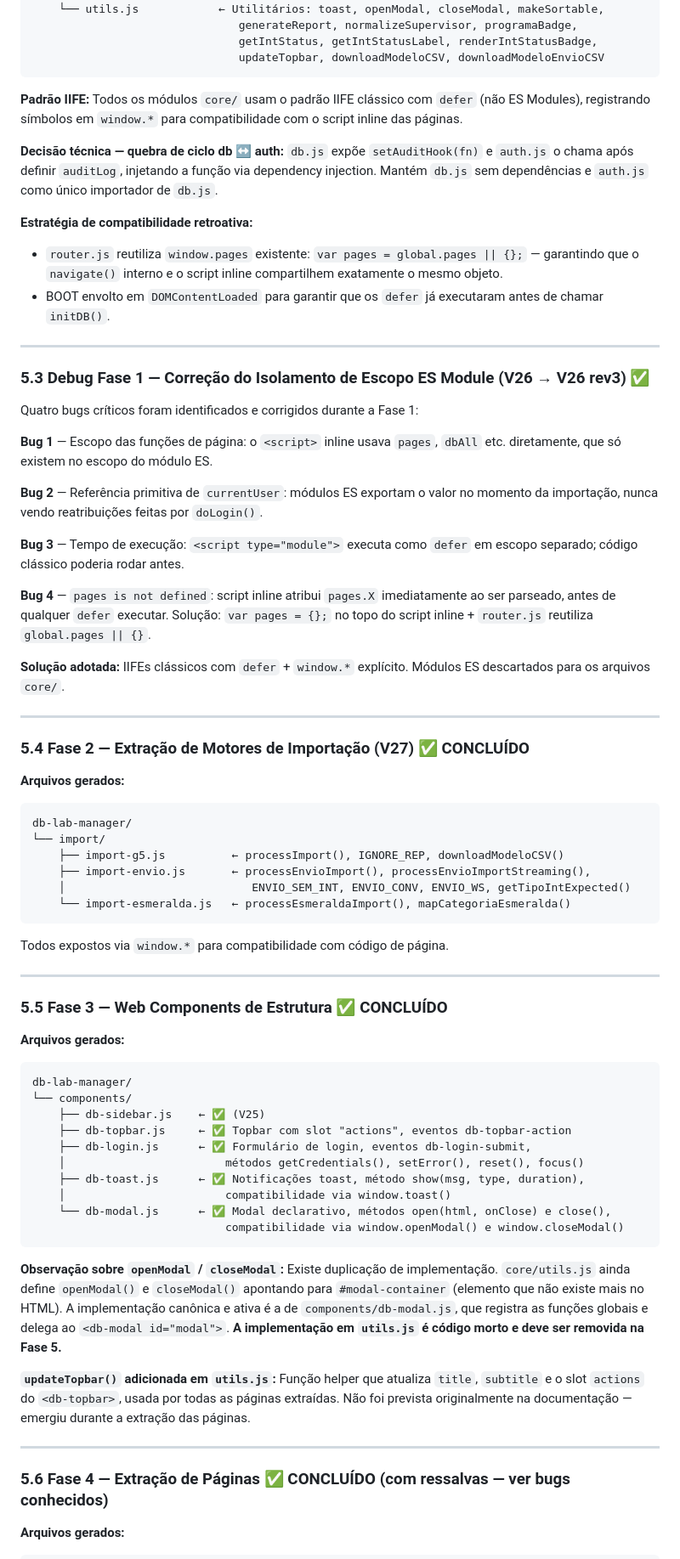
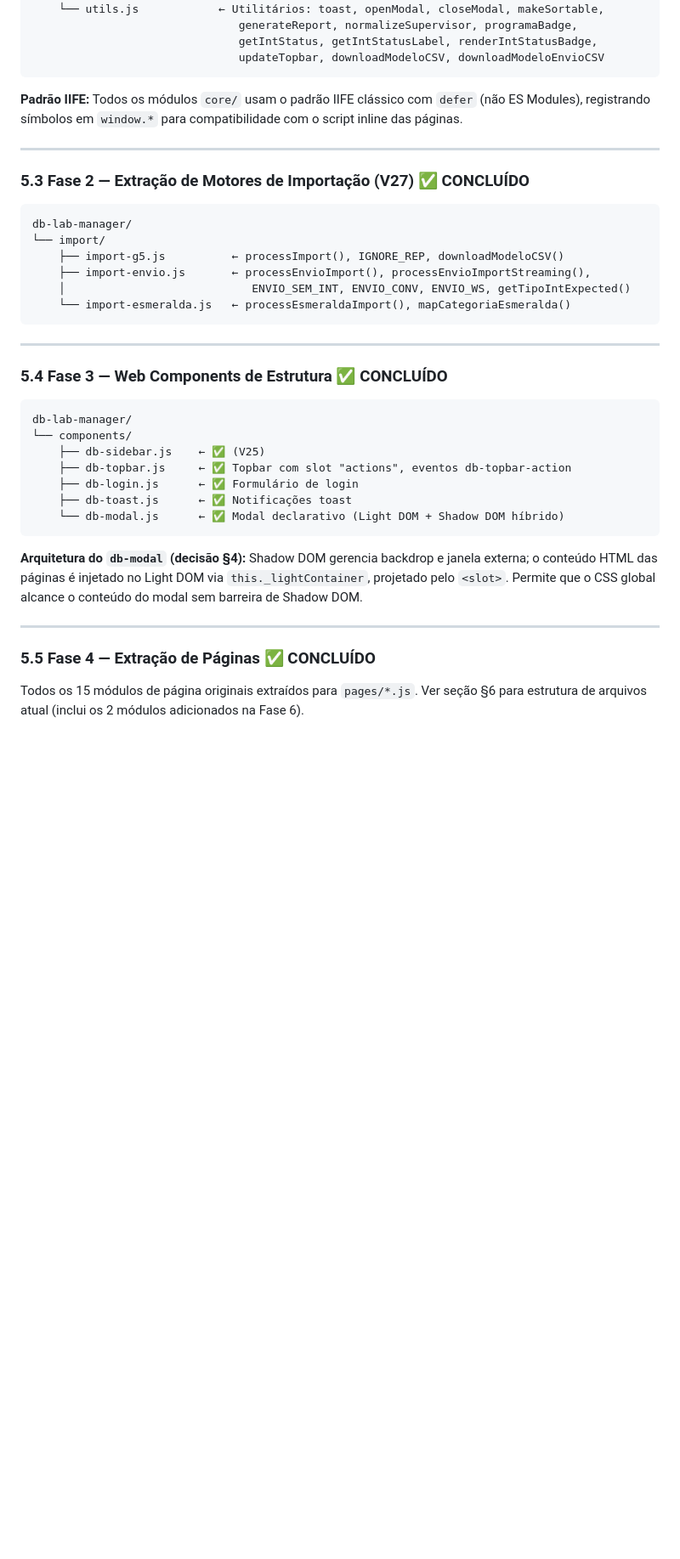
Before and after one commit to Awsof/DB_MODULAR_LABMANAGER, a Markdown page: DB_LAB_MANAGER_PROJECT.md, the part around one of its changes. Shown at 85% size. GitHub-like rendering; blank space fills up the shorter version.

````diff
--- a/DB_LAB_MANAGER_PROJECT.md
+++ b/DB_LAB_MANAGER_PROJECT.md
@@ -269,34 +265,9 @@ db-lab-manager/
 
 **Padrão IIFE:** Todos os módulos `core/` usam o padrão IIFE clássico com `defer` (não ES Modules), registrando símbolos em `window.*` para compatibilidade com o script inline das páginas.
 
-**Decisão técnica — quebra de ciclo db ↔ auth:**
-`db.js` expõe `setAuditHook(fn)` e `auth.js` o chama após definir `auditLog`, injetando a função via dependency injection. Mantém `db.js` sem dependências e `auth.js` como único importador de `db.js`.
-
-**Estratégia de compatibilidade retroativa:**
-- `router.js` reutiliza `window.pages` existente: `var pages = global.pages || {};` — garantindo que o `navigate()` interno e o script inline compartilhem exatamente o mesmo objeto.
-- BOOT envolto em `DOMContentLoaded` para garantir que os `defer` já executaram antes de chamar `initDB()`.
-
 ---
 
-### 5.3 Debug Fase 1 — Correção do Isolamento de Escopo ES Module (V26 → V26 rev3) ✅
-
-Quatro bugs críticos foram identificados e corrigidos durante a Fase 1:
-
-**Bug 1** — Escopo das funções de página: o `<script>` inline usava `pages`, `dbAll` etc. diretamente, que só existem no escopo do módulo ES.
-
-**Bug 2** — Referência primitiva de `currentUser`: módulos ES exportam o valor no momento da importação, nunca vendo reatribuições feitas por `doLogin()`.
-
-**Bug 3** — Tempo de execução: `<script type="module">` executa como `defer` em escopo separado; código clássico poderia rodar antes.
-
-**Bug 4** — `pages is not defined`: script inline atribui `pages.X` imediatamente ao ser parseado, antes de qualquer `defer` executar. Solução: `var pages = {};` no topo do script inline + `router.js` reutiliza `global.pages || {}`.
-
-**Solução adotada:** IIFEs clássicos com `defer` + `window.*` explícito. Módulos ES descartados para os arquivos `core/`.
-
----
-
-### 5.4 Fase 2 — Extração de Motores de Importação (V27) ✅ CONCLUÍDO
-
-**Arquivos gerados:**
+### 5.3 Fase 2 — Extração de Motores de Importação (V27) ✅ CONCLUÍDO
 
 ```
 db-lab-manager/
@@ -307,34 +278,25 @@ db-lab-manager/
     └── import-esmeralda.js   ← processEsmeraldaImport(), mapCategoriaEsmeralda()
 ```
 
-Todos expostos via `window.*` para compatibilidade com código de página.
-
 ---
 
-### 5.5 Fase 3 — Web Components de Estrutura ✅ CONCLUÍDO
-
-**Arquivos gerados:**
+### 5.4 Fase 3 — Web Components de Estrutura ✅ CONCLUÍDO
 
 ```
 db-lab-manager/
 └── components/
     ├── db-sidebar.js    ← ✅ (V25)
     ├── db-topbar.js     ← ✅ Topbar com slot "actions", eventos db-topbar-action
-    ├── db-login.js      ← ✅ Formulário de login, eventos db-login-submit,
-    │                        métodos getCredentials(), setError(), reset(), focus()
-    ├── db-toast.js      ← ✅ Notificações toast, método show(msg, type, duration),
-    │                        compatibilidade via window.toast()
-    └── db-modal.js      ← ✅ Modal declarativo, métodos open(html, onClose) e close(),
-                             compatibilidade via window.openModal() e window.closeModal()
+    ├── db-login.js      ← ✅ Formulário de login
+    ├── db-toast.js      ← ✅ Notificações toast
+    └── db-modal.js      ← ✅ Modal declarativo (Light DOM + Shadow DOM híbrido)
 ```
 
-**Observação sobre `openModal` / `closeModal`:** Existe duplicação de implementação. `core/utils.js` ainda define `openModal()` e `closeModal()` apontando para `#modal-container` (elemento que não existe mais no HTML). A implementação canônica e ativa é a de `components/db-modal.js`, que registra as funções globais e delega ao `<db-modal id="modal">`. **A implementação em `utils.js` é código morto e deve ser removida na Fase 5.**
-
-**`updateTopbar()` adicionada em `utils.js`:** Função helper que atualiza `title`, `subtitle` e o slot `actions` do `<db-topbar>`, usada por todas as páginas extraídas. Não foi prevista originalmente na documentação — emergiu durante a extração das páginas.
+**Arquitetura do `db-modal` (decisão §4):** Shadow DOM gerencia backdrop e janela externa; o conteúdo HTML das páginas é injetado no Light DOM via `this._lightContainer`, projetado pelo `<slot>`. Permite que o CSS global alcance o conteúdo do modal sem barreira de Shadow DOM.
 
 ---
 
-### 5.6 Fase 4 — Extração de Páginas ✅ CONCLUÍDO (com ressalvas — ver bugs conhecidos)
+### 5.5 Fase 4 — Extração de Páginas ✅ CONCLUÍDO
 
-**Arquivos gerados:**
+Todos os 15 módulos de página originais extraídos para `pages/*.js`. Ver seção §6 para estrutura de arquivos atual (inclui os 2 módulos adicionados na Fase 6).
 
````
Also changed, not shown: other parts of DB_LAB_MANAGER_PROJECT.md (+189 -154 lines).
